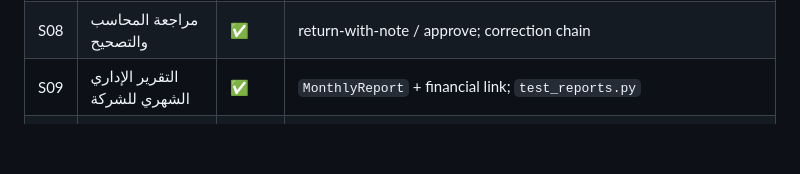
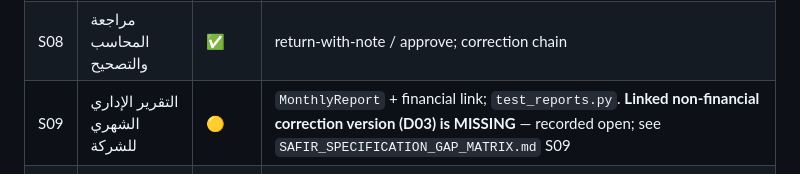
Before and after one commit to startgroup2022-tech/feras, a Markdown page: docs/audit/SAFIR_SPEC_PARITY_MATRIX.md, the part around the change. GitHub-like rendering; blank space fills up the shorter version.

```diff
--- a/docs/audit/SAFIR_SPEC_PARITY_MATRIX.md
+++ b/docs/audit/SAFIR_SPEC_PARITY_MATRIX.md
@@ -32,7 +32,7 @@ The spec numbers screens S01–S28. The full evidence per row is in
 | S06 | الحركات الخاصة | ✅ | `FinancialItemDefinition`; 1000/600/50/20/200 → 380 test |
 | S07 | إدارة القطاعات والحقول والبنود | ✅ | dynamic forms + item definitions (versioned) |
 | S08 | مراجعة المحاسب والتصحيح | ✅ | return-with-note / approve; correction chain |
-| S09 | التقرير الإداري الشهري للشركة | ✅ | `MonthlyReport` + financial link; `test_reports.py` |
+| S09 | التقرير الإداري الشهري للشركة | 🟡 | `MonthlyReport` + financial link; `test_reports.py`. **Linked non-financial correction version (D03) is MISSING** — recorded open; see `SAFIR_SPECIFICATION_GAP_MATRIX.md` S09 |
 | S10 | الأداء والمقارنات | ✅ | `companies_performance` + goals (D02 data) |
 | S11 | الموظفون والملف الوظيفي | ✅ | `Employee`/`EmployeeMovement`; salary hidden |
 | S12 | تقييم الموظفين والتطوير | ✅ | `Assessment`/`AssessmentItem`; evidence rule |
```
Also changed, not shown: docs/audit/SAFIR_SPECIFICATION_GAP_MATRIX.md (+1 -1 lines).
